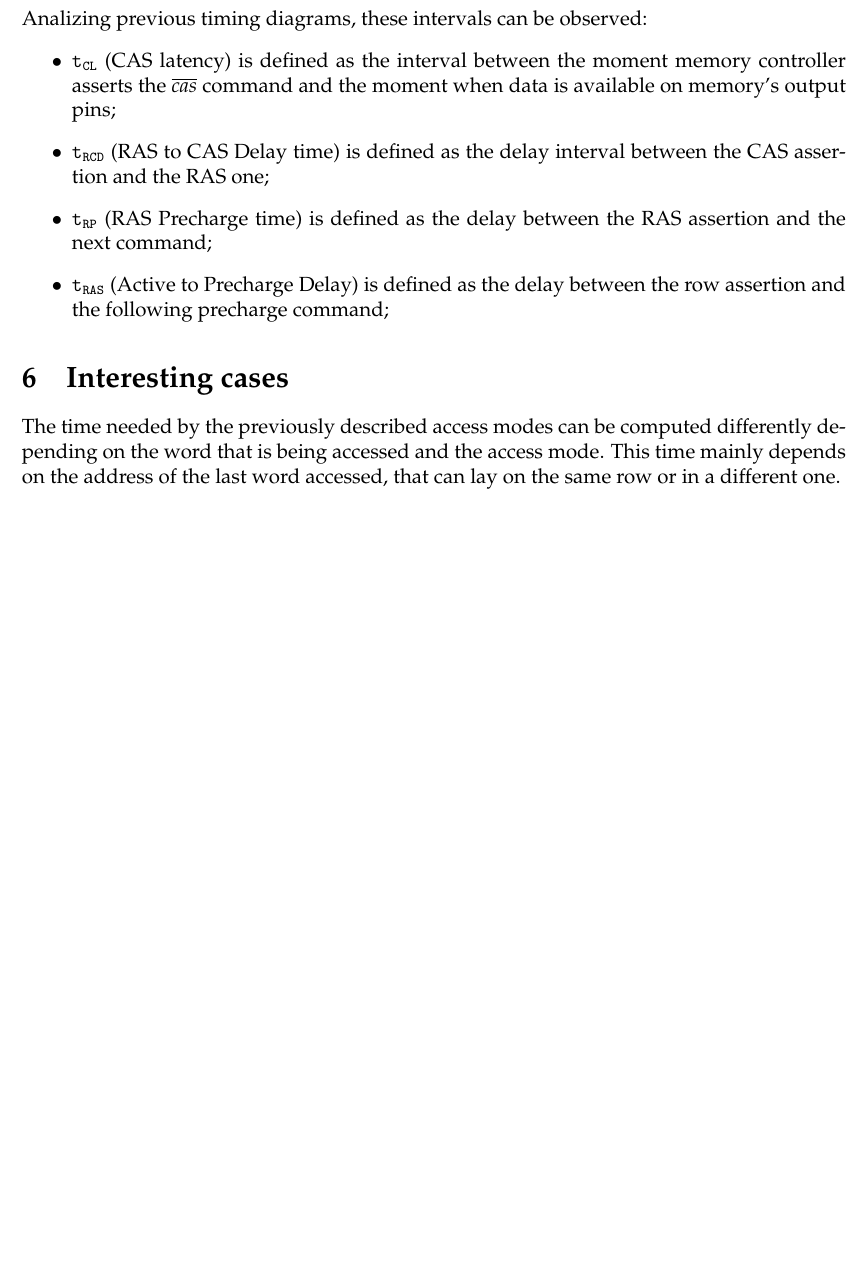
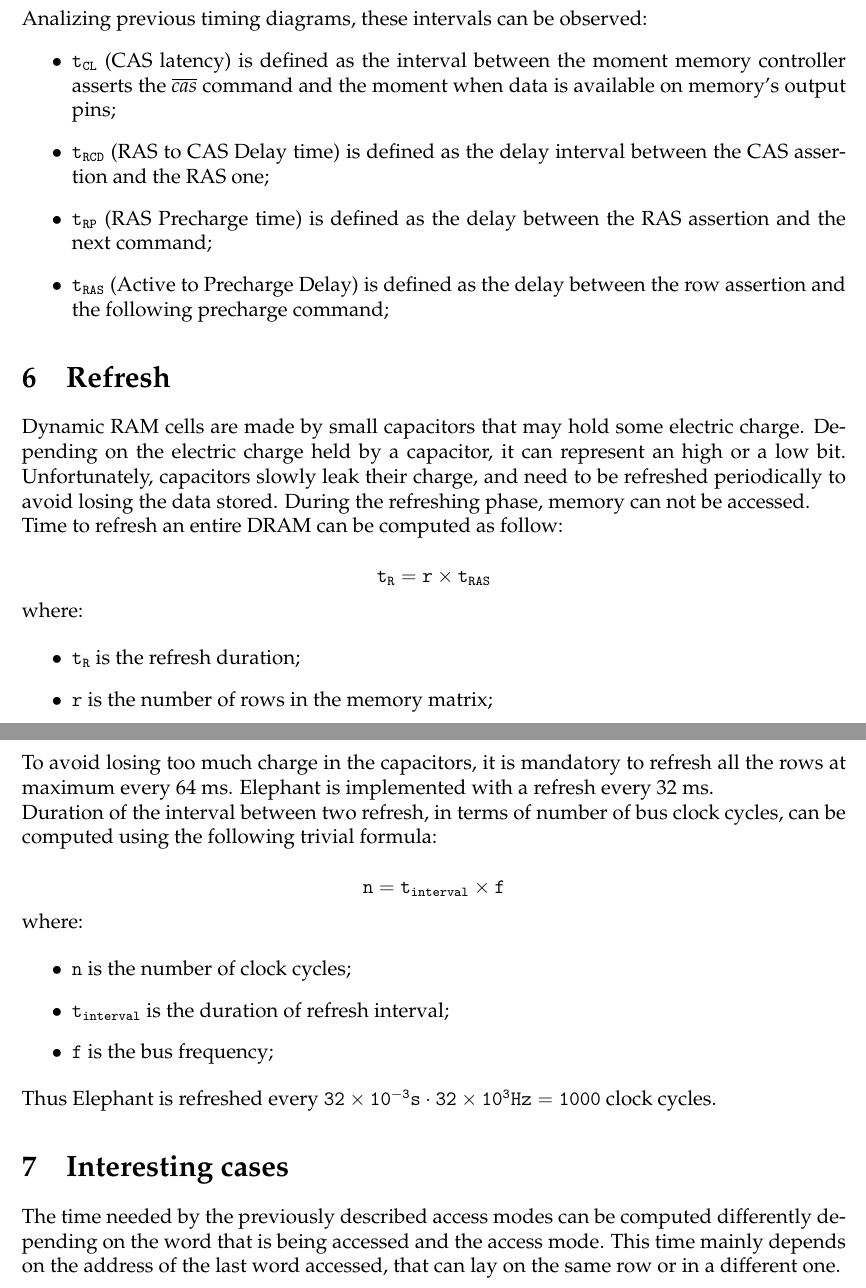
Before and after one commit to francescobarbarulo/CA19.32, a LaTeX document (doc/main.tex): part of page 6 of 7 before the commit and two parts of pages 6 and 7 of 8 after it, the two joined at a grey line, cut so that both start at the same text, the shorter picture padded with empty space. Compiled offline with pdfLaTeX.

Commit message:
[doc] refresh explained

```diff
--- a/doc/main.tex
+++ b/doc/main.tex
@@ -437,6 +438,40 @@ Analizing previous timing diagrams, these intervals can be observed:
   \item $t_{RAS}$ (Active to Precharge Delay) is defined as the delay between the row assertion and the following precharge command;
 \end{itemize}
 
+\section{Refresh}
+Dynamic RAM cells are made by small capacitors that may hold some electric charge.
+Depending on the electric charge held by a capacitor, it can represent an high or a low bit.
+Unfortunately, capacitors slowly leak their charge, and need to be refreshed periodically to avoid losing the data stored.
+During the refreshing phase, memory can not be accessed.
+
+Time to refresh an entire DRAM can be computed as follow:
+
+$$ t_{R} = r \times t_{RAS} $$
+
+where:
+
+\begin{itemize}
+  \item $t_{R}$ is the refresh duration;
+  \item $r$ is the number of rows in the memory matrix;
+\end{itemize}
+
+To avoid losing too much charge in the capacitors, it is mandatory to refresh all the rows at maximum every 64~ms.
+\memoryname{} is implemented with a refresh every 32~ms.
+
+Duration of the interval between two refresh, in terms of number of bus clock cycles, can be computed using the following trivial formula:
+
+$$ n = t_{interval} \times f $$
+
+where:
+
+\begin{itemize}
+  \item $ n $ is the number of clock cycles;
+  \item $ t_{interval} $ is the duration of refresh interval;
+  \item $ f $ is the bus frequency;
+\end{itemize}
+
+Thus \memoryname{} is refreshed every $ 32 \times 10^{-3} s \cdot 32 \times 10^{3} Hz = 1000 $ clock cycles.
+
 \section{Interesting cases}
 The time needed by the previously described access modes can be computed differently depending on the word that is being accessed and the access mode.
 This time mainly depends on the address of the last word accessed, that can lay on the same row or in a different one.
```
Also changed, not shown: doc/main.tex (1 more changed lines).
